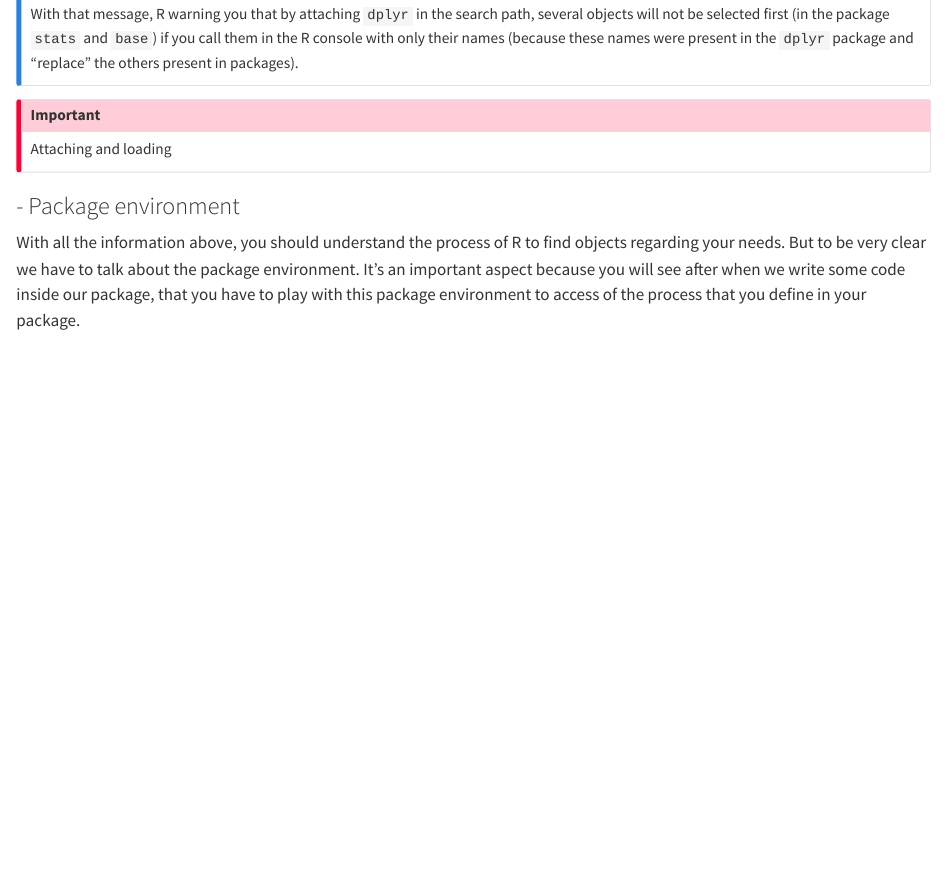
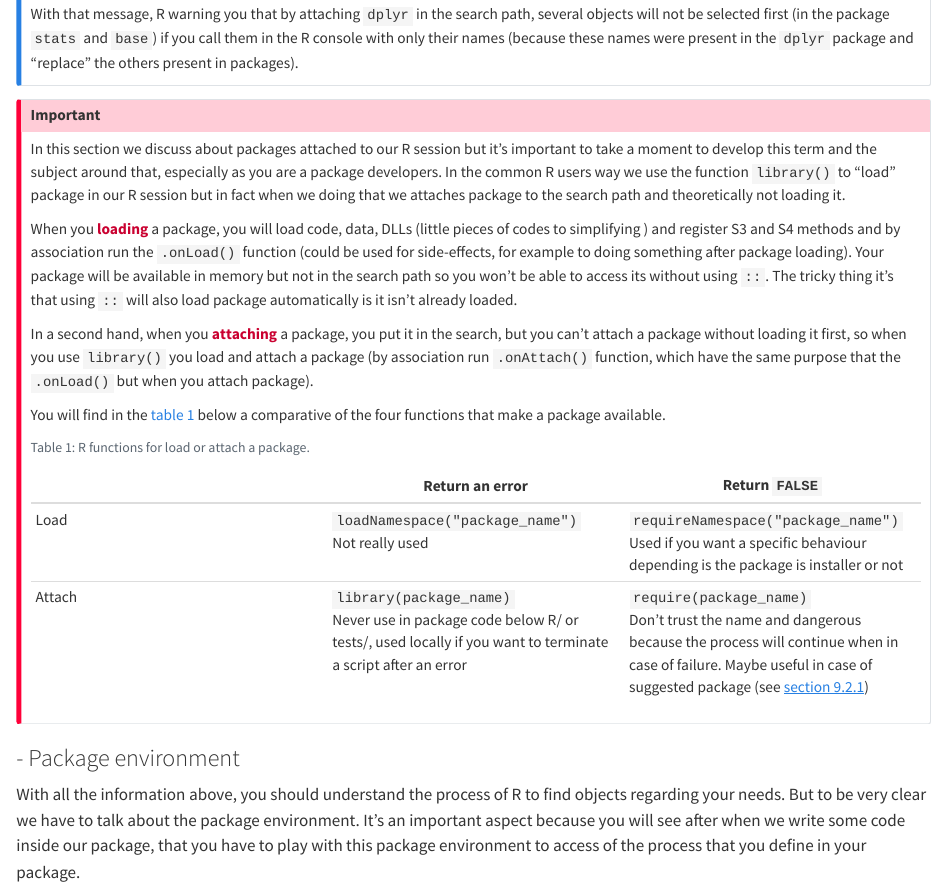
Before and after one commit to umr-marbec/r_packages_development_training, a Quarto document (pages/09_dependencies.qmd): the page in a window 1100 px wide, from 4740 px down. Rendered offline with R 4.5, knitr and Pandoc in place of Quarto, with nearby package versions; some code elsewhere in the file could not run offline.

Commit message:
Clarify package loading vs attaching in R dependencies
Expanded the explanation of the difference between loading and attaching R packages, including a comparative table of related functions. This provides clearer guidance for package developers on how R handles package availability and search paths.

```diff
--- a/pages/09_dependencies.qmd
+++ b/pages/09_dependencies.qmd
@@ -118,7 +117,24 @@ With that message, R warning you that by attaching `dplyr` in the search path, s
 :::
 
 ::: callout-important
-Attaching and loading
+In this section we discuss about packages attached to our R session but it's important to take a moment to develop this term and the subject around that, especially as you are a package developers. In the common R users way we use the function `library()` to "load" package in our R session but in fact when we doing that we attaches package to the search path and theoretically not loading it.
+
+When you [**loading**]{style="color:#ca0030;"} a package, you will load code, data, DLLs (little pieces of codes to simplifying ) and register S3 and S4 methods and by association run the `.onLoad()` function (could be used for side-effects, for example to doing something after package loading). Your package will be available in memory but not in the search path so you won't be able to access its without using `::`. The tricky thing it's that using `::` will also load  package automatically is it isn't already loaded.
+
+In a second hand, when you [**attaching**]{style="color:#ca0030;"} a package, you put it in the search, but you can't attach a package without loading it first, so when you use `library()` you load and attach a package (by association run `.onAttach()` function, which have the same purpose that the `.onLoad()` but when you attach package).
+
+You will find in the <a href="#table1">table 1</a> below a comparative of the four functions that make a package available.
+
+<figcaption id="table1" class="figcaption-center">
+
+Table 1: R functions for load or attach a package.
+
+</figcaption>
+
+| | Return an error | Return `FALSE` |
+|----|----|----|
+| Load | `loadNamespace("package_name")`<br>Not really used | `requireNamespace("package_name")`<br>Used if you want a specific behaviour depending is the package is installer or not |
+| Attach | `library(package_name)`<br>Never use in package code below R/ or tests/, used locally if you want to terminate a script after an error | `require(package_name)`<br>Don't trust the name and dangerous because the process will continue when in case of failure. Maybe useful in case of suggested package (see [section 9.2.1](https://umr-marbec.github.io/r_packages_development_training/pages/09_dependencies.html#field-in-the-description-file){.external target="_blank"}) |
 :::
 
 ### - Package environment
```
Also changed, not shown: pages/09_dependencies.qmd (1 more changed lines), 1 other file.
